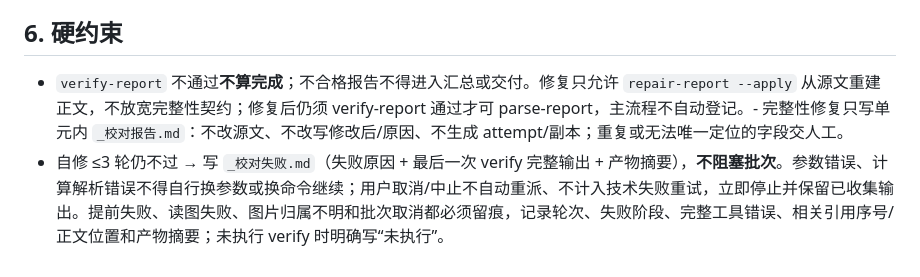
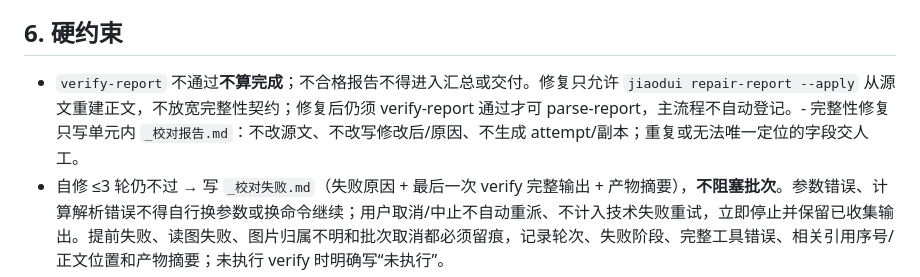
Before and after one commit to MikeTheWiTness/jiaodui-plugin, a Markdown page: skills/jiaodui/SKILL.md, the part around the change. Drawn GitHub-style.

```diff
--- a/skills/jiaodui/SKILL.md
+++ b/skills/jiaodui/SKILL.md
@@ -68,7 +68,7 @@ description: K-12 试卷/讲义校对总入口。优先采用用户指定学科
 - 子 agent 不嵌套派发；提交成功后回传单行摘要和工具结果。参数以实际暴露的工具schema为准。
 
 ## 6. 硬约束
-- `verify-report` 不通过**不算完成**；不合格报告不得进入汇总或交付。修复只允许 `repair-report --apply` 从源文重建正文，不放宽完整性契约；修复后仍须 verify-report 通过才可 parse-report，主流程不自动登记。- 完整性修复只写单元内 `_校对报告.md`：不改源文、不改写修改后/原因、不生成 attempt/副本；重复或无法唯一定位的字段交人工。
+- `verify-report` 不通过**不算完成**；不合格报告不得进入汇总或交付。修复只允许 `jiaodui repair-report --apply` 从源文重建正文，不放宽完整性契约；修复后仍须 verify-report 通过才可 parse-report，主流程不自动登记。- 完整性修复只写单元内 `_校对报告.md`：不改源文、不改写修改后/原因、不生成 attempt/副本；重复或无法唯一定位的字段交人工。
 - 自修 ≤3 轮仍不过 → 写 `_校对失败.md`（失败原因 + 最后一次 verify 完整输出 + 产物摘要），**不阻塞批次**。参数错误、计算解析错误不得自行换参数或换命令继续；用户取消/中止不自动重派、不计入技术失败重试，立即停止并保留已收集输出。提前失败、读图失败、图片归属不明和批次取消都必须留痕，记录轮次、失败阶段、完整工具错误、相关引用序号/正文位置和产物摘要；未执行 verify 时明确写“未执行”。
 - 技术性崩溃 / 超时 / 限流 → 主 agent 自动重派 **1 次**（仅一次）；读图参数修正最多 2 次，报告自修最多 3 轮，用户更严格要求优先。
 - 不自动改源文；失败单元批次结束后交人裁定。
```
Also changed, not shown: docs/PROCESS_REWORK.md (+6 -0 lines), 1 other file.
